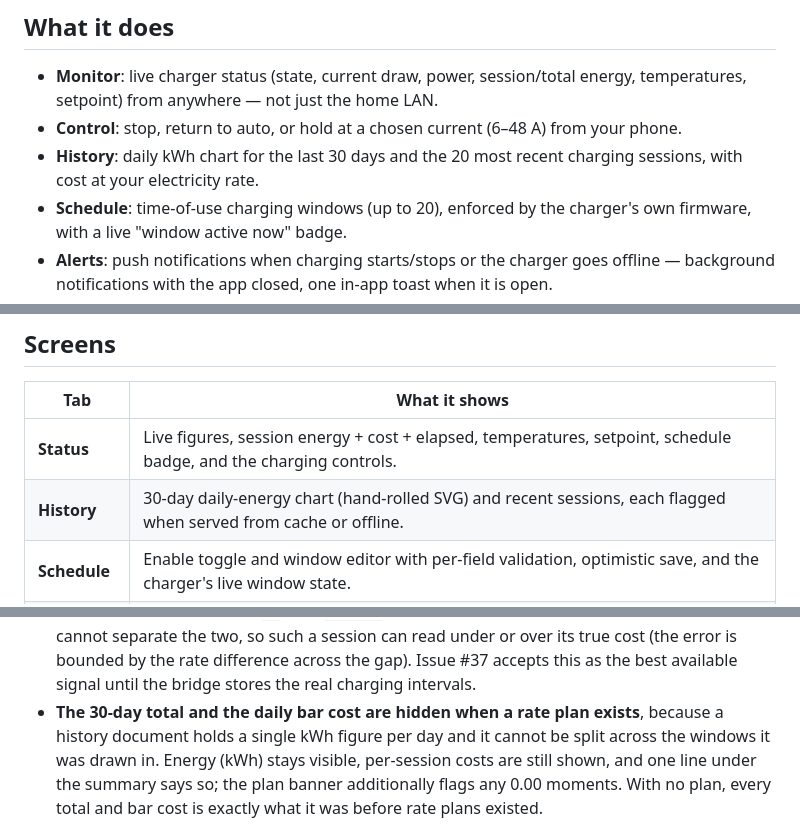
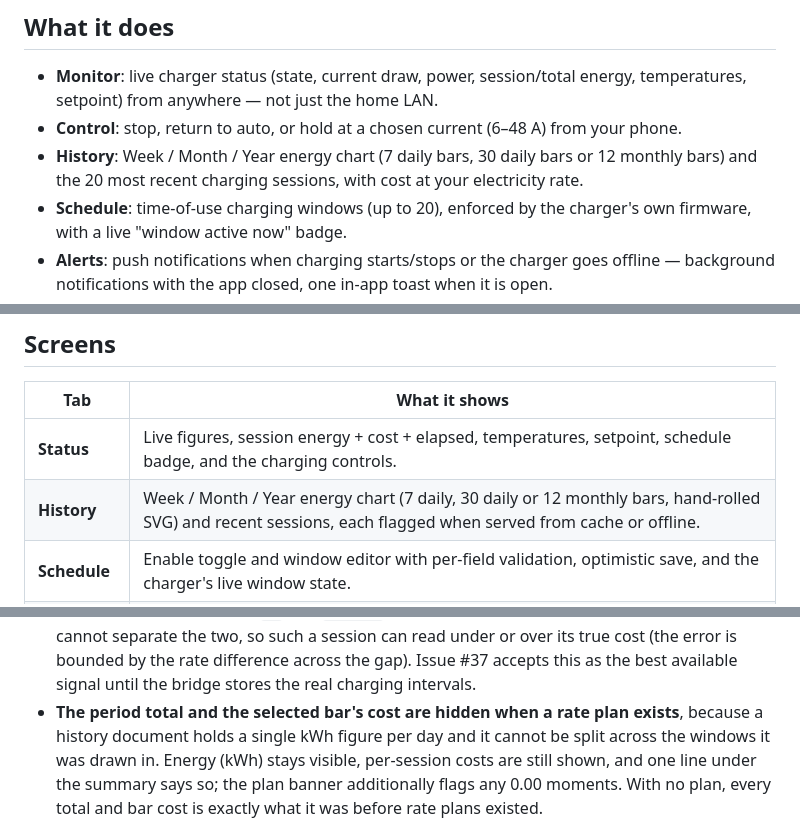
Before and after one commit to ChrisUFO/ChelEVSE, a Markdown page: README.md, 3 parts joined by grey strips. Drawn GitHub-style.

Commit message:
docs(web): document the week/month/year history periods

```diff
--- a/README.md
+++ b/README.md
@@ -8,7 +8,7 @@ Personal OpenEVSE monitoring & control — a Raspberry Pi on the home LAN bridge
 
 - **Monitor**: live charger status (state, current draw, power, session/total energy, temperatures, setpoint) from anywhere — not just the home LAN.
 - **Control**: stop, return to auto, or hold at a chosen current (6–48 A) from your phone.
-- **History**: daily kWh chart for the last 30 days and the 20 most recent charging sessions, with cost at your electricity rate.
+- **History**: Week / Month / Year energy chart (7 daily bars, 30 daily bars or 12 monthly bars) and the 20 most recent charging sessions, with cost at your electricity rate.
 - **Schedule**: time-of-use charging windows (up to 20), enforced by the charger's own firmware, with a live "window active now" badge.
 - **Alerts**: push notifications when charging starts/stops or the charger goes offline — background notifications with the app closed, one in-app toast when it is open.
 - **Config parity**: every charger setting the firmware exposes (credentials redacted), app settings for One rate or Seasons & time-of-use (base rates, daily windows, dates, currency), notification opt-in, and a gated RAPI console for anything the curated screens don't cover.
@@ -19,7 +19,7 @@ Personal OpenEVSE monitoring & control — a Raspberry Pi on the home LAN bridge
 | Tab          | What it shows                                                                                                                                                               |
 | ------------ | --------------------------------------------------------------------------------------------------------------------------------------------------------------------------- |
 | **Status**   | Live figures, session energy + cost + elapsed, temperatures, setpoint, schedule badge, and the charging controls.                                                           |
-| **History**  | 30-day daily-energy chart (hand-rolled SVG) and recent sessions, each flagged when served from cache or offline.                                                            |
+| **History**  | Week / Month / Year energy chart (7 daily, 30 daily or 12 monthly bars, hand-rolled SVG) and recent sessions, each flagged when served from cache or offline.               |
 | **Schedule** | Enable toggle and window editor with per-field validation, optimistic save, and the charger's live window state.                                                            |
 | **Config**   | Charger configuration with secrets redacted, App settings (One rate / Seasons & time-of-use, base rates, daily windows, dates, currency), and the notification opt-in card. |
 | **Advanced** | RAPI console with a per-visit confirmation gate and a 20-entry scrollback showing acked/failed results.                                                                     |
@@ -170,7 +170,7 @@ live session and the whole history immediately.
   separate the two, so such a session can read under or over its true cost (the error is bounded by
   the rate difference across the gap). Issue #37 accepts this as the best available signal until the
   bridge stores the real charging intervals.
-- **The 30-day total and the daily bar cost are hidden when a rate plan exists**, because a history
+- **The period total and the selected bar's cost are hidden when a rate plan exists**, because a history
   document holds a single kWh figure per day and it cannot be split across the windows it was drawn
   in. Energy (kWh) stays visible, per-session costs are still shown, and one line under the summary
   says so; the plan banner additionally flags any 0.00 moments. With no plan, every total and bar
```
Also changed, not shown: ARCHITECTURE.md (+7 -7 lines), docs/VALIDATION.md (+13 -8 lines).
